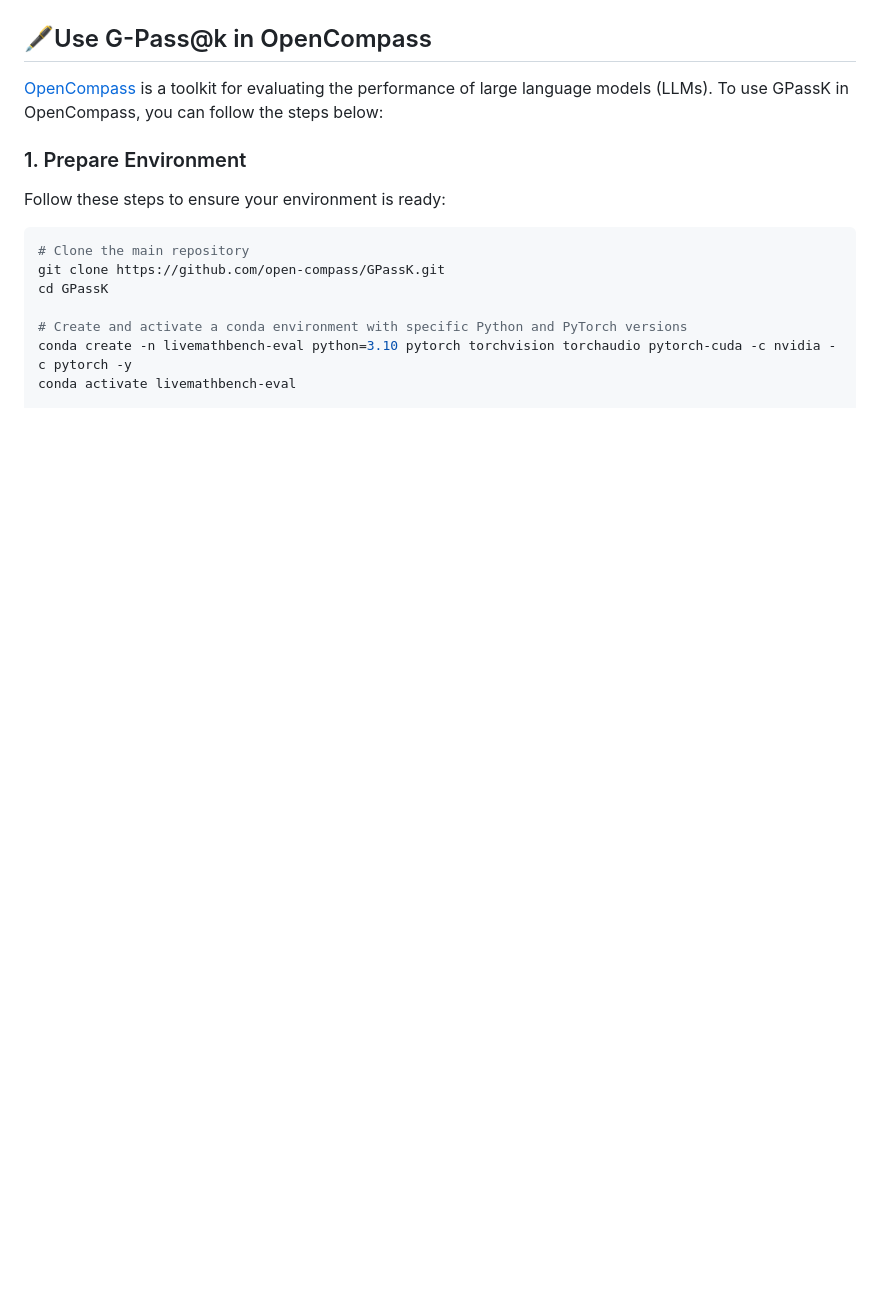
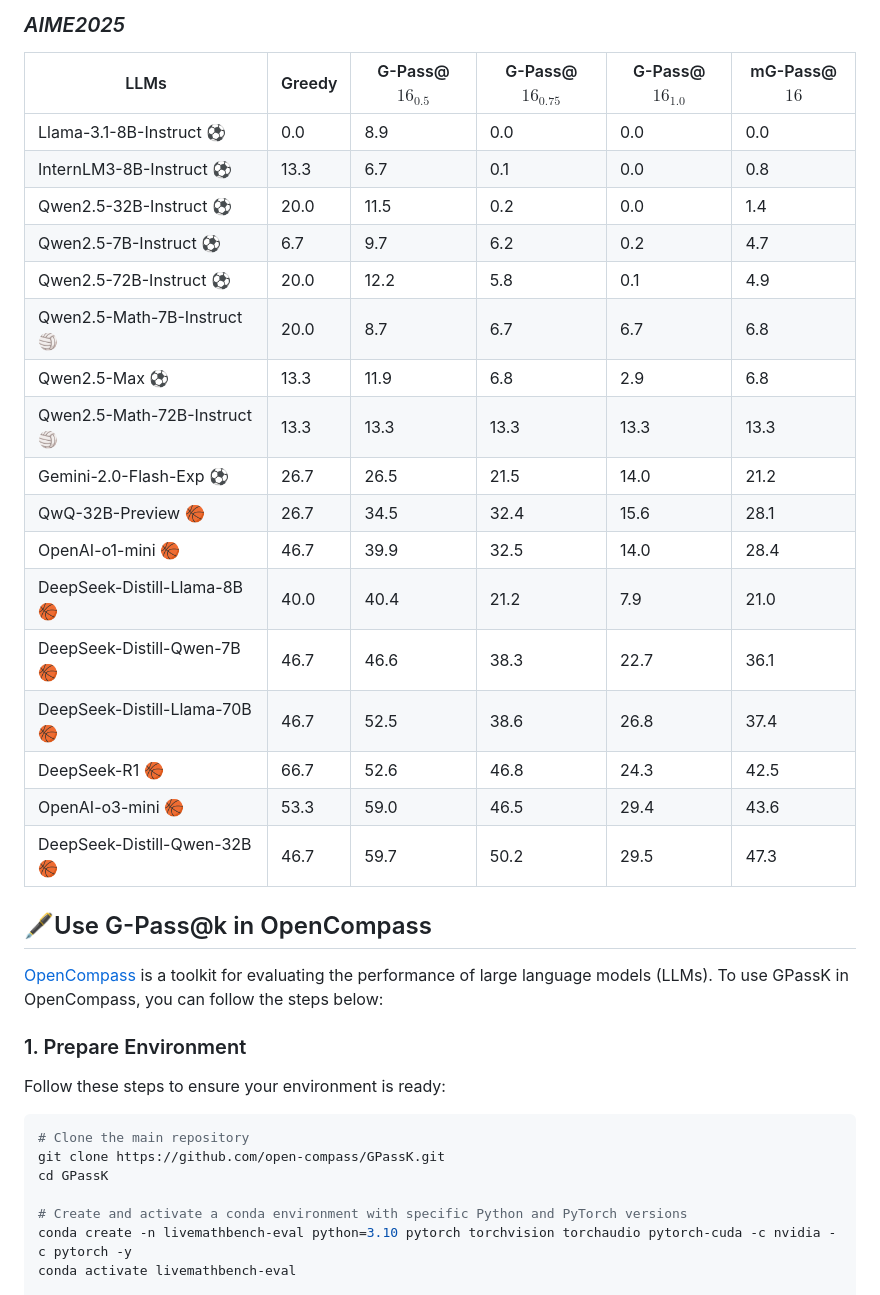
Before and after one commit to open-compass/GPassK, a Markdown page: README.md, the part around one of its changes. Rendered like a GitHub page; blank space fills up the shorter version.

```diff
--- a/README.md
+++ b/README.md
@@ -49,3 +131,24 @@ Intuitively, $\text{mG-Pass@}k$ provides an interpolated estimate of the area un
+### *AIME2025*
+
+|LLMs|Greedy|G-Pass@$16_{0.5}$|G-Pass@$16_{0.75}$|G-Pass@$16_{1.0}$|mG-Pass@$16$|
+|--|--|--|--|--|--|
+|Llama-3.1-8B-Instruct ⚽|0.0|8.9|0.0|0.0|0.0|
+|InternLM3-8B-Instruct ⚽|13.3|6.7|0.1|0.0|0.8|
+|Qwen2.5-32B-Instruct ⚽|20.0|11.5|0.2|0.0|1.4|
+|Qwen2.5-7B-Instruct ⚽|6.7|9.7|6.2|0.2|4.7|
+|Qwen2.5-72B-Instruct ⚽|20.0|12.2|5.8|0.1|4.9|
+|Qwen2.5-Math-7B-Instruct 🏐|20.0|8.7|6.7|6.7|6.8|
+|Qwen2.5-Max ⚽|13.3|11.9|6.8|2.9|6.8|
+|Qwen2.5-Math-72B-Instruct 🏐|13.3|13.3|13.3|13.3|13.3|
+|Gemini-2.0-Flash-Exp ⚽|26.7|26.5|21.5|14.0|21.2|
+|QwQ-32B-Preview 🏀|26.7|34.5|32.4|15.6|28.1|
+|OpenAI-o1-mini 🏀|46.7|39.9|32.5|14.0|28.4|
+|DeepSeek-Distill-Llama-8B 🏀|40.0|40.4|21.2|7.9|21.0|
+|DeepSeek-Distill-Qwen-7B 🏀|46.7|46.6|38.3|22.7|36.1|
+|DeepSeek-Distill-Llama-70B 🏀|46.7|52.5|38.6|26.8|37.4|
+|DeepSeek-R1 🏀|66.7|52.6|46.8|24.3|42.5|
+|OpenAI-o3-mini 🏀|53.3|59.0|46.5|29.4|43.6|
+|DeepSeek-Distill-Qwen-32B 🏀|46.7|59.7|50.2|29.5|47.3|
 
 
 ## 🖋Use G-Pass@k in OpenCompass
```
Also changed, not shown: other parts of README.md (+88 -6 lines).
